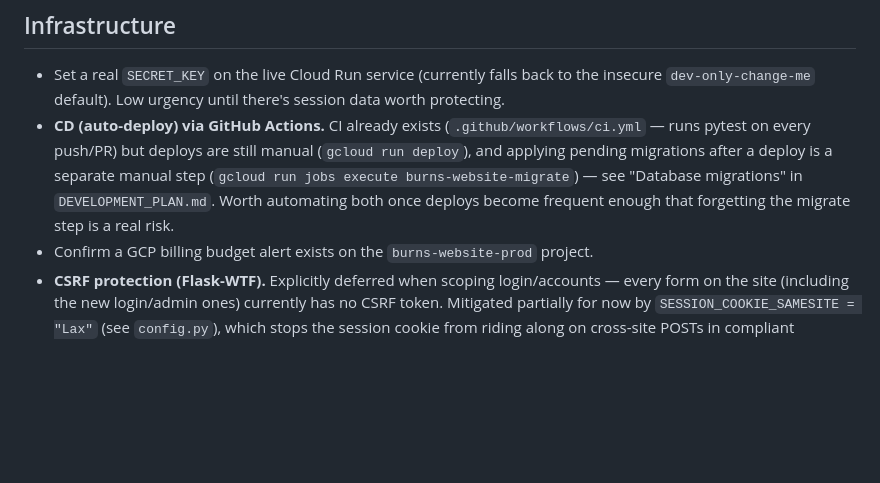
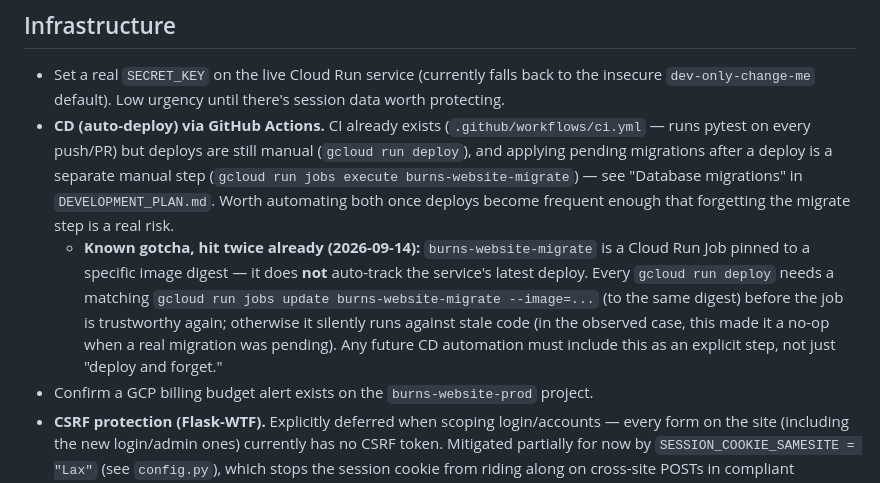
Before and after one commit to zb98-spec/Burns-Website, a Markdown page: FEATURE_BACKLOG.md, the part around the change. Drawn GitHub-style; blank space fills up the shorter version.

Commit message:
Document burns-website-migrate job's image-pinning gotcha
Hit twice tonight: the Cloud Run Job doesn't auto-track the service's
latest deploy, so it silently ran stale code until manually re-pointed
with --image after each deploy. Noting this so future CD automation
accounts for it explicitly.

Co-Authored-By: Claude Sonnet 5 <noreply@anthropic.com>

```diff
--- a/FEATURE_BACKLOG.md
+++ b/FEATURE_BACKLOG.md
@@ -16,6 +16,14 @@ into active work when they're ready to be tackled.
   (`gcloud run jobs execute burns-website-migrate`) — see "Database
   migrations" in `DEVELOPMENT_PLAN.md`. Worth automating both once deploys
   become frequent enough that forgetting the migrate step is a real risk.
+  - **Known gotcha, hit twice already (2026-09-14):** `burns-website-migrate`
+    is a Cloud Run Job pinned to a specific image digest — it does **not**
+    auto-track the service's latest deploy. Every `gcloud run deploy` needs
+    a matching `gcloud run jobs update burns-website-migrate --image=...`
+    (to the same digest) before the job is trustworthy again; otherwise it
+    silently runs against stale code (in the observed case, this made it a
+    no-op when a real migration was pending). Any future CD automation must
+    include this as an explicit step, not just "deploy and forget."
 - Confirm a GCP billing budget alert exists on the `burns-website-prod`
   project.
 - **CSRF protection (Flask-WTF).** Explicitly deferred when scoping
```
